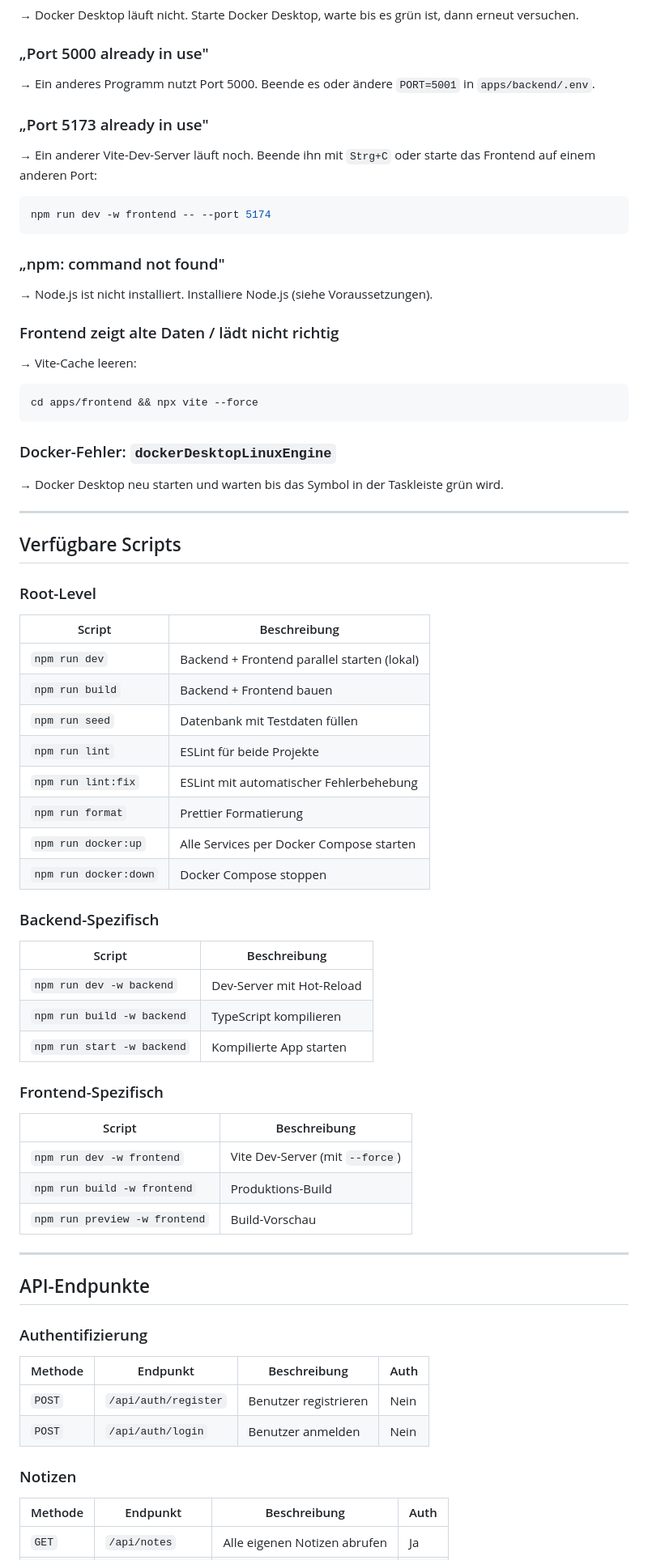
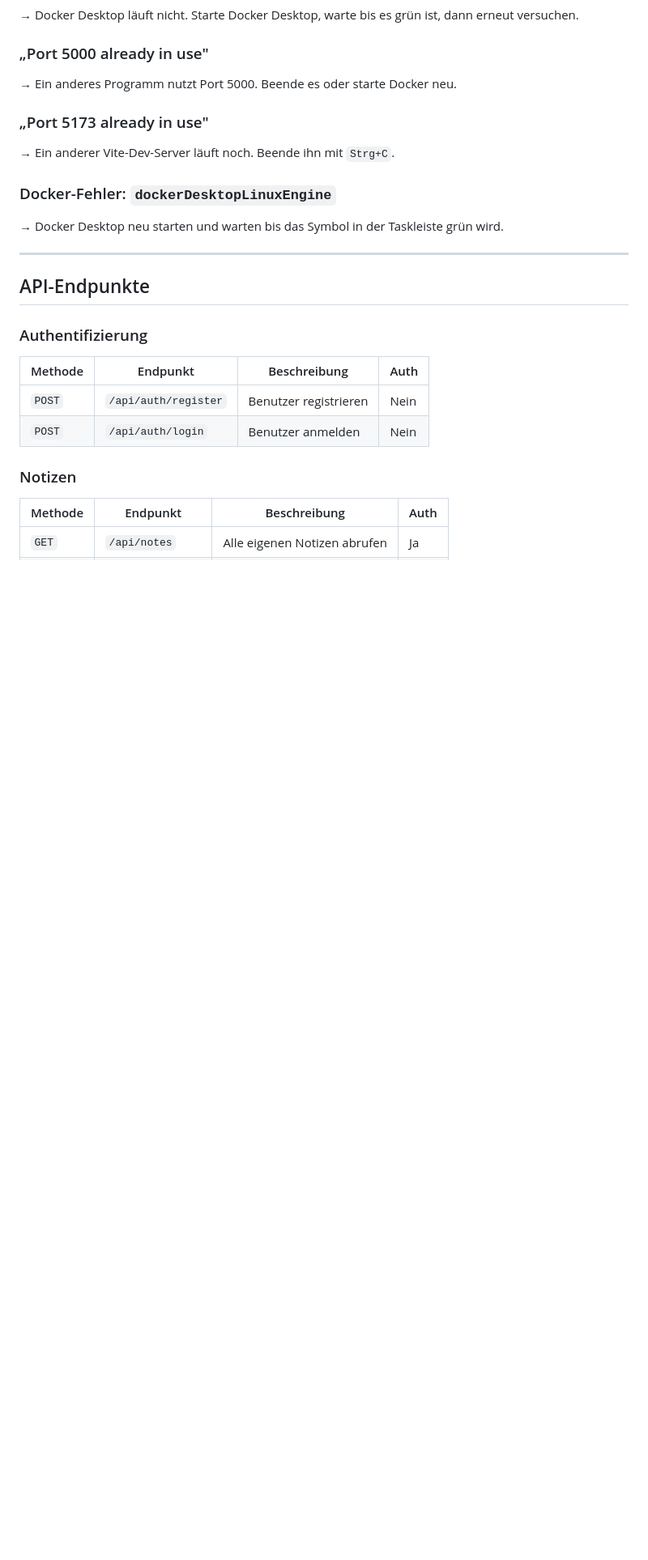
Before and after one commit to FelixDHBW/Neue-Datenbankkonzepte_Notizen-API, a Markdown page: README.md, the part around one of its changes. Shown at 81% size. GitHub-like rendering; blank space fills up the shorter version.

````diff
--- a/README.md
+++ b/README.md
@@ -209,58 +113,13 @@ Danach kannst du dich mit diesen Testkonten anmelden:
 → Docker Desktop läuft nicht. Starte Docker Desktop, warte bis es grün ist, dann erneut versuchen.
 
 ### „Port 5000 already in use"
-→ Ein anderes Programm nutzt Port 5000. Beende es oder ändere `PORT=5001` in `apps/backend/.env`.
+→ Ein anderes Programm nutzt Port 5000. Beende es oder starte Docker neu.
 
 ### „Port 5173 already in use"
-→ Ein anderer Vite-Dev-Server läuft noch. Beende ihn mit `Strg+C` oder starte das Frontend auf einem anderen Port:
-```bash
-npm run dev -w frontend -- --port 5174
-```
-
-### „npm: command not found"
-→ Node.js ist nicht installiert. Installiere Node.js (siehe Voraussetzungen).
-
-### Frontend zeigt alte Daten / lädt nicht richtig
-→ Vite-Cache leeren:
-```bash
-cd apps/frontend && npx vite --force
-```
+→ Ein anderer Vite-Dev-Server läuft noch. Beende ihn mit `Strg+C`.
 
 ### Docker-Fehler: `dockerDesktopLinuxEngine`
 → Docker Desktop neu starten und warten bis das Symbol in der Taskleiste grün wird.
-
----
-
-## Verfügbare Scripts
-
-### Root-Level
-
-| Script | Beschreibung |
-|---|---|
-| `npm run dev` | Backend + Frontend parallel starten (lokal) |
-| `npm run build` | Backend + Frontend bauen |
-| `npm run seed` | Datenbank mit Testdaten füllen |
-| `npm run lint` | ESLint für beide Projekte |
-| `npm run lint:fix` | ESLint mit automatischer Fehlerbehebung |
-| `npm run format` | Prettier Formatierung |
-| `npm run docker:up` | Alle Services per Docker Compose starten |
-| `npm run docker:down` | Docker Compose stoppen |
-
-### Backend-Spezifisch
-
-| Script | Beschreibung |
-|---|---|
-| `npm run dev -w backend` | Dev-Server mit Hot-Reload |
-| `npm run build -w backend` | TypeScript kompilieren |
-| `npm run start -w backend` | Kompilierte App starten |
-
-### Frontend-Spezifisch
-
-| Script | Beschreibung |
-|---|---|
-| `npm run dev -w frontend` | Vite Dev-Server (mit `--force`) |
-| `npm run build -w frontend` | Produktions-Build |
-| `npm run preview -w frontend` | Build-Vorschau |
 
 ---
 
````
Also changed, not shown: other parts of README.md (+6 -117 lines).
